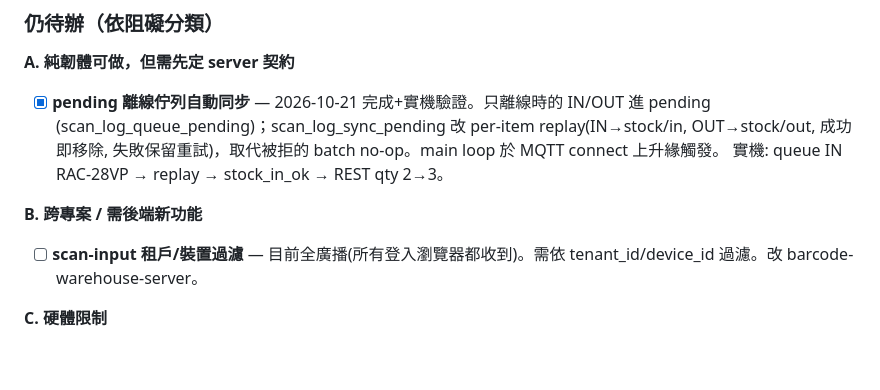
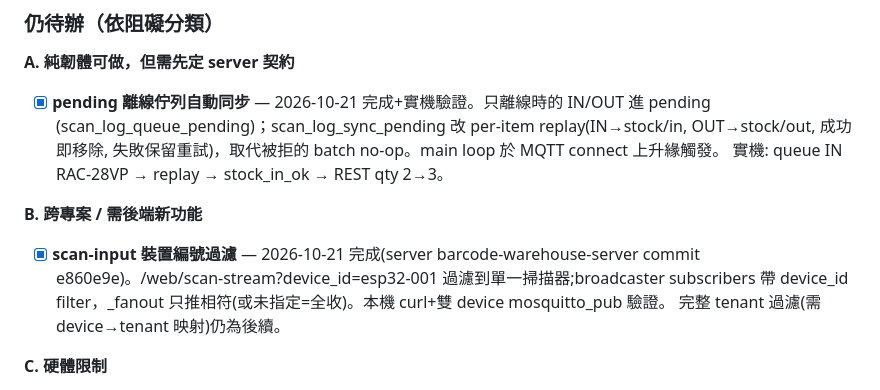
Before and after one commit to JiangAlex/esp32s3-barcode-scanner, a Markdown page: docs/TODO.md, the part around the change. Drawn GitHub-style; blank space fills up the shorter version.

```diff
--- a/docs/TODO.md
+++ b/docs/TODO.md
@@ -206,8 +206,10 @@
   實機: queue IN RAC-28VP → replay → stock_in_ok → REST qty 2→3。
 
 **B. 跨專案 / 需後端新功能**
-- [ ] **scan-input 租戶/裝置過濾** — 目前全廣播(所有登入瀏覽器都收到)。需依 tenant_id/device_id
-  過濾。改 barcode-warehouse-server。
+- [x] **scan-input 裝置編號過濾** — 2026-10-21 完成(server barcode-warehouse-server commit
+  e860e9e)。/web/scan-stream?device_id=esp32-001 過濾到單一掃描器;broadcaster subscribers 帶
+  device_id filter，_fanout 只推相符(或未指定=全收)。本機 curl+雙 device mosquitto_pub 驗證。
+  完整 tenant 過濾(需 device→tenant 映射)仍為後續。
 
 **C. 硬體限制**
 - [ ] **音量實際輸出** — 板上無蜂鳴器(BUZZER_ENABLED=0)。需外接被動蜂鳴器才有意義。
```
Also changed, not shown: docs/memory.md (+12 -0 lines).
